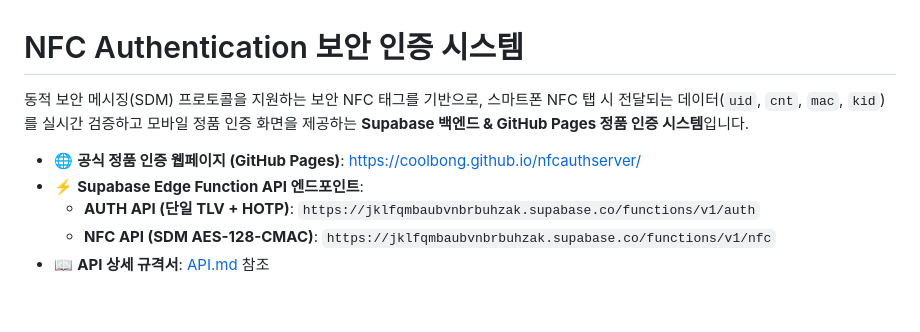
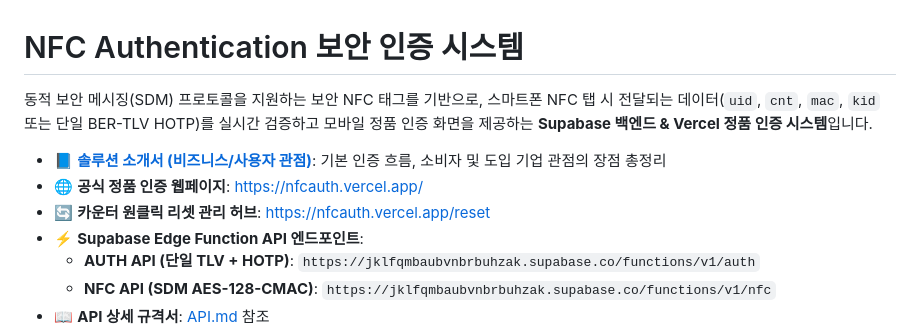
Before and after one commit to coolbong/nfcauthserver, a Markdown page: README.md, the part around the change. Rendered like a GitHub page; blank space fills up the shorter version.

Commit message:
docs: Add NFC authenticity verification solution overview document

```diff
--- a/README.md
+++ b/README.md
@@ -1,8 +1,10 @@
 # NFC Authentication 보안 인증 시스템
 
-동적 보안 메시징(SDM) 프로토콜을 지원하는 보안 NFC 태그를 기반으로, 스마트폰 NFC 탭 시 전달되는 데이터(`uid`, `cnt`, `mac`, `kid`)를 실시간 검증하고 모바일 정품 인증 화면을 제공하는 **Supabase 백엔드 & GitHub Pages 정품 인증 시스템**입니다.
+동적 보안 메시징(SDM) 프로토콜을 지원하는 보안 NFC 태그를 기반으로, 스마트폰 NFC 탭 시 전달되는 데이터(`uid`, `cnt`, `mac`, `kid` 또는 단일 BER-TLV HOTP)를 실시간 검증하고 모바일 정품 인증 화면을 제공하는 **Supabase 백엔드 & Vercel 정품 인증 시스템**입니다.
 
-- 🌐 **공식 정품 인증 웹페이지 (GitHub Pages)**: [https://coolbong.github.io/nfcauthserver/](https://coolbong.github.io/nfcauthserver/)
+- 📘 **[솔루션 소개서 (비즈니스/사용자 관점)](docs/SOLUTION_OVERVIEW.md)**: 기본 인증 흐름, 소비자 및 도입 기업 관점의 장점 총정리
+- 🌐 **공식 정품 인증 웹페이지**: [https://nfcauth.vercel.app/](https://nfcauth.vercel.app/)
+- 🔄 **카운터 원클릭 리셋 관리 허브**: [https://nfcauth.vercel.app/reset](https://nfcauth.vercel.app/reset)
 - ⚡ **Supabase Edge Function API 엔드포인트**:
   * **AUTH API (단일 TLV + HOTP)**: `https://jklfqmbaubvnbrbuhzak.supabase.co/functions/v1/auth`
   * **NFC API (SDM AES-128-CMAC)**: `https://jklfqmbaubvnbrbuhzak.supabase.co/functions/v1/nfc`
```
Also changed, not shown: docs/SOLUTION_OVERVIEW.md (added, +153 -0 lines).
